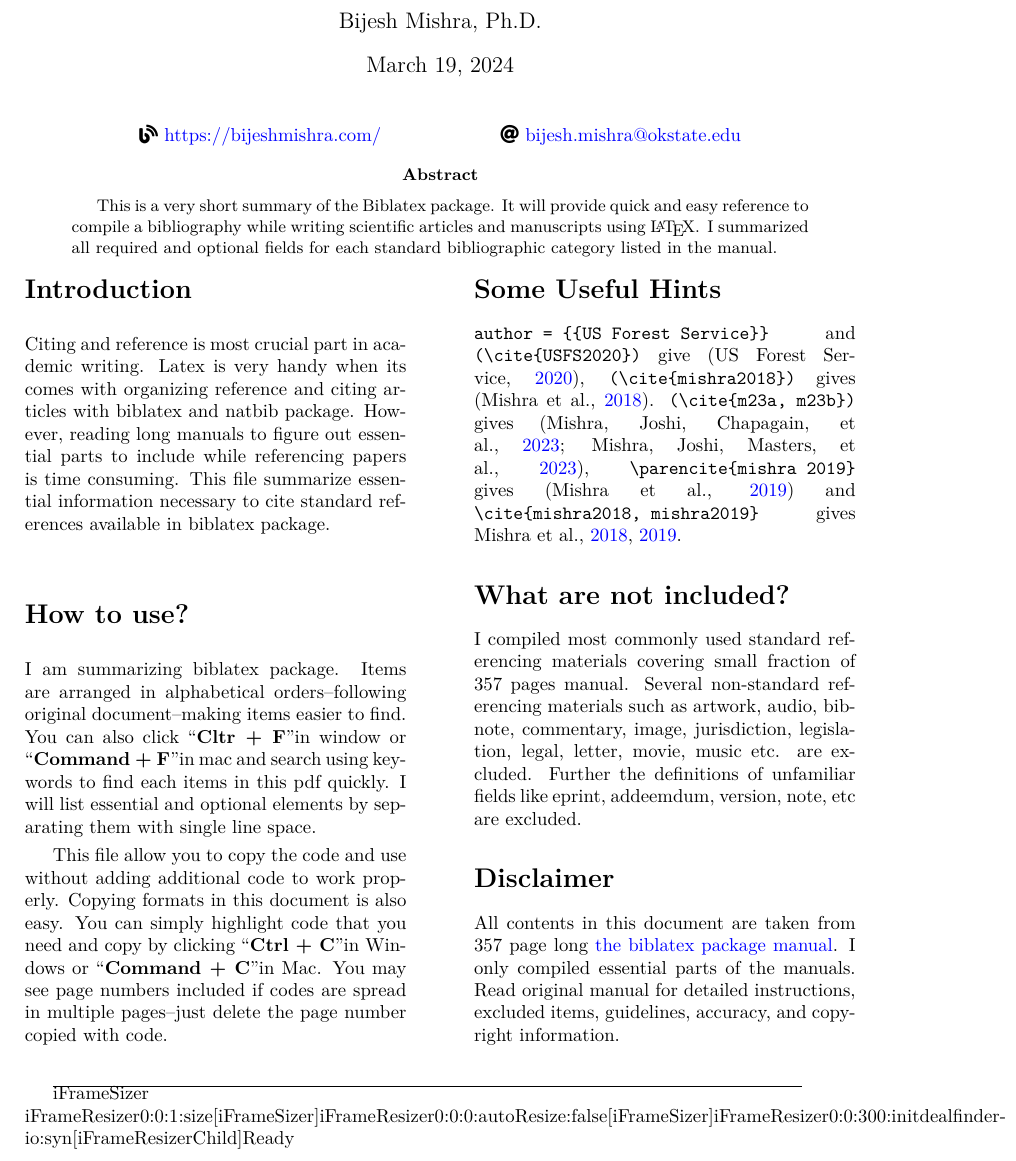
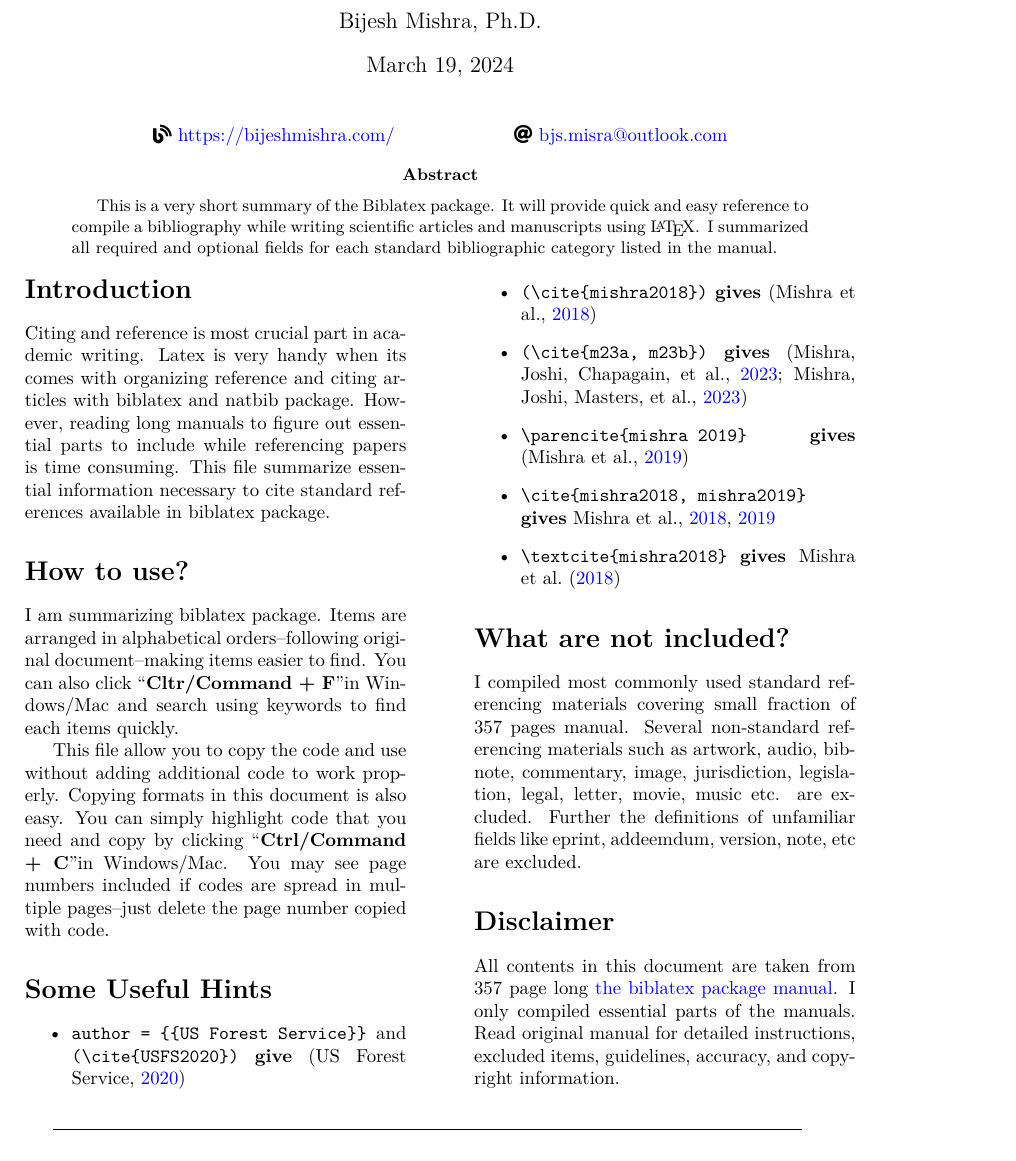
Before and after one commit to bijubjs/Biblatex, a LaTeX paper (main.tex): part of page 1 of 11, cut so that both start at the same text. Compiled offline with XeLaTeX.

Commit message:
Updates from Overleaf

```diff
--- a/main.tex
+++ b/main.tex
@@ -41,8 +41,8 @@
 \begin{center}
 \faIcon{blog} \href{https://bijeshmishra.com/}{https://bijeshmishra.com/}
 \hspace{2cm}
-\faIcon{at} \href{mailto:bijesh.mishra@okstate.edu}
-{bijesh.mishra@okstate.edu}
+\faIcon{at} \href{mailto:bjs.misra@outlook.com}
+{bjs.misra@outlook.com}
 \end{center}
 
 \begin{abstract}
@@ -54,12 +54,19 @@
 Citing and reference is most crucial part in academic writing. Latex is very handy when its comes with organizing reference and citing articles with biblatex and natbib package. However, reading long manuals to figure out essential parts to include while referencing papers is time consuming. This file summarize essential information necessary to cite standard references available in biblatex package.
 
 \section*{How to use?}
-I am summarizing biblatex package. Items are arranged in alphabetical orders--following original document--making items easier to find. You can also click \textquotedblleft \textbf{Cltr + F}\textquotedblright in window or \textquotedblleft \textbf{Command + F}\textquotedblright in mac and search using keywords to find each items in this pdf quickly. I will list essential and optional elements by separating them with single line space.
+I am summarizing biblatex package. Items are arranged in alphabetical orders--following original document--making items easier to find. You can also click \textquotedblleft \textbf{Cltr/Command + F}\textquotedblright in Windows/Mac and search using keywords to find each items quickly.
 
-This file allow you to copy the code and use without adding additional code to work properly. Copying formats in this document is also easy. You can simply highlight code that you need and copy by clicking \textquotedblleft \textbf{Ctrl + C}\textquotedblright in Windows or \textquotedblleft \textbf{Command + C}\textquotedblright in Mac. You may see page numbers included if codes are spread in multiple pages--just delete the page number copied with code.
+This file allow you to copy the code and use without adding additional code to work properly. Copying formats in this document is also easy. You can simply highlight code that you need and copy by clicking \textquotedblleft \textbf{Ctrl/Command + C}\textquotedblright in Windows/Mac. You may see page numbers included if codes are spread in multiple pages--just delete the page number copied with code.
 
 \section*{Some Useful Hints}
-\verb|author = {{US Forest Service}}| and \verb|(\cite{USFS2020})| give (\cite{USFS2020}), \verb|(\cite{mishra2018})| gives (\cite{mishra2018}). \verb|(\cite{m23a, m23b})| gives (\cite{m23a, m23b}), \verb|\parencite{mishra 2019}| gives \parencite{mishra2019} and \verb|\cite{mishra2018, mishra2019}| gives \cite{mishra2018, mishra2019}.
+\begin{itemize}
+    \item \verb|author = {{US Forest Service}}| and \verb|(\cite{USFS2020})| \textbf{give} (\cite{USFS2020})
+    \item \verb|(\cite{mishra2018})| \textbf{gives} (\cite{mishra2018})
+    \item \verb|(\cite{m23a, m23b})| \textbf{gives} (\cite{m23a, m23b})
+    \item \verb|\parencite{mishra 2019}| \textbf{gives} \parencite{mishra2019}
+    \item \verb|\cite{mishra2018, mishra2019}| \textbf{gives} \cite{mishra2018, mishra2019}
+    \item \verb|\textcite{mishra2018}| \textbf{gives} \textcite{mishra2018}
+\end{itemize}
 
 \section*{What are not included?}
 I compiled most commonly used standard referencing materials covering small fraction of 357 pages manual. Several non-standard referencing materials such as artwork, audio, bibnote, commentary, image, jurisdiction, legislation, legal, letter, movie, music etc. are excluded. Further the definitions of unfamiliar fields like eprint, addeemdum, version, note, etc are excluded.
@@ -68,7 +75,7 @@
 All contents in this document are taken from 357 page long \href{https://mirrors.ibiblio.org/CTAN/macros/latex/contrib/biblatex/doc/biblatex.pdf}{the biblatex package manual}. I only compiled essential parts of the manuals. Read original manual for detailed instructions, excluded items, guidelines, accuracy, and copyright information.
 \end{multicols}
 \line(1,0){400} \\
-[iFrameSizer]iFrameResizer0:0:1:size[iFrameSizer]iFrameResizer0:0:0:autoResize:false[iFrameSizer]iFrameResizer0:0:300:initdealfinder-io:syn[iFrameResizerChild]Ready
+
 \newpage
 \begin{multicols}{2}
 \section*{Packages to Load:}
```
